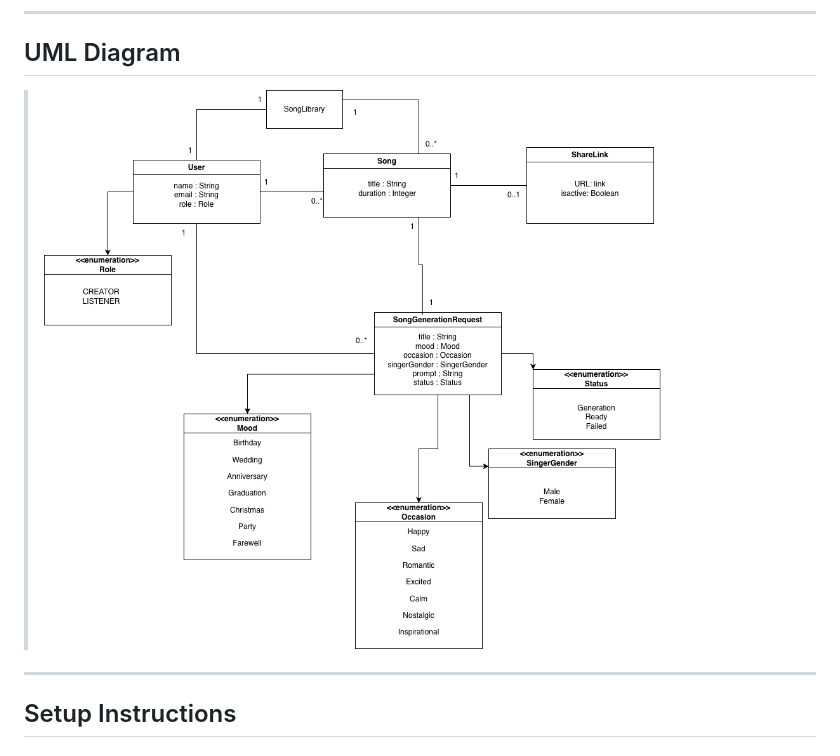
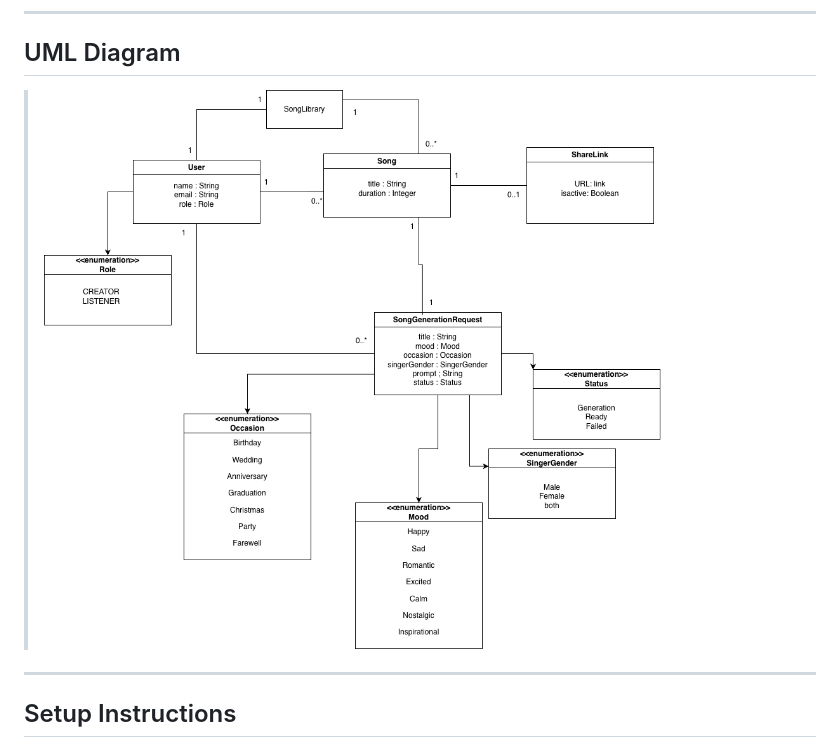
Before and after one commit to cooldog98/cithara, a Markdown page: README.md, the part around the change. Drawn GitHub-style; pictures changed too: image-1.png (added).

Commit message:
fix UML in README

```diff
--- a/README.md
+++ b/README.md
@@ -45,7 +45,7 @@ The system consists of the following core domain entities:
 
 ## UML Diagram
 
-> *![alt text](image.png)*
+> *![alt text](image-1.png)*
 
 ---
 
```
